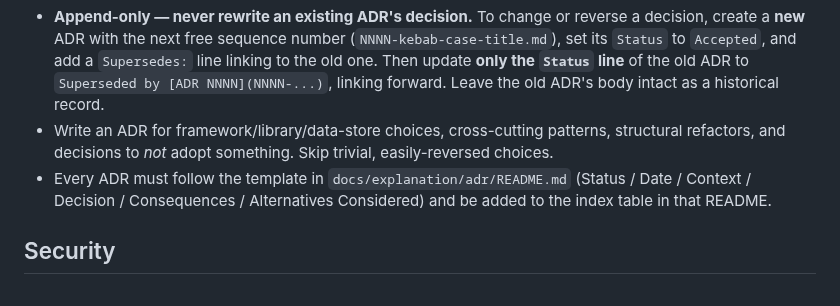
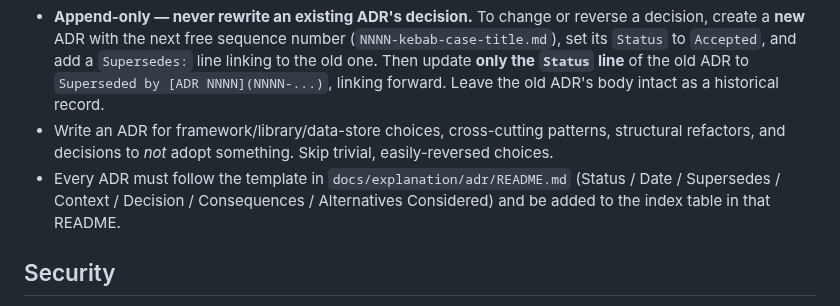
Before and after one commit to menonu/ymatch, a Markdown page: AGENTS.md, the part around the change. GitHub-like rendering.

Commit message:
docs(adr): address pr-review findings on #342
- Fix migration citation: 20250118000004_merch_item_groups.sql (was
  20250118000000, which is guest_auth.sql). [minor]
- Add explicit Follow-up: #341 in Consequences so the ADR is self-contained.
- Include Supersedes in the AGENTS.md template field list for consistency
  with adr/README.md.
- Drop the placeholder Supersedes: _(none)_ line from ADR 0001, matching
  the template's "optional, present only when superseding" convention.
- Add trailing newlines to both new files.

These are citation/formatting fixes; the decision's meaning is unchanged
(append-only rule permits this).

Co-Authored-By: Claude <noreply@anthropic.com>

```diff
--- a/AGENTS.md
+++ b/AGENTS.md
@@ -71,7 +71,7 @@ Significant, hard-to-reverse architectural decisions are recorded as **ADRs** in
 
 - **Append-only — never rewrite an existing ADR's decision.** To change or reverse a decision, create a **new** ADR with the next free sequence number (`NNNN-kebab-case-title.md`), set its `Status` to `Accepted`, and add a `Supersedes:` line linking to the old one. Then update **only the `Status` line** of the old ADR to `Superseded by [ADR NNNN](NNNN-...)`, linking forward. Leave the old ADR's body intact as a historical record.
 - Write an ADR for framework/library/data-store choices, cross-cutting patterns, structural refactors, and decisions to *not* adopt something. Skip trivial, easily-reversed choices.
-- Every ADR must follow the template in `docs/explanation/adr/README.md` (Status / Date / Context / Decision / Consequences / Alternatives Considered) and be added to the index table in that README.
+- Every ADR must follow the template in `docs/explanation/adr/README.md` (Status / Date / Supersedes / Context / Decision / Consequences / Alternatives Considered) and be added to the index table in that README.
 
 ## Security
 
```
Also changed, not shown: 2 other files.
